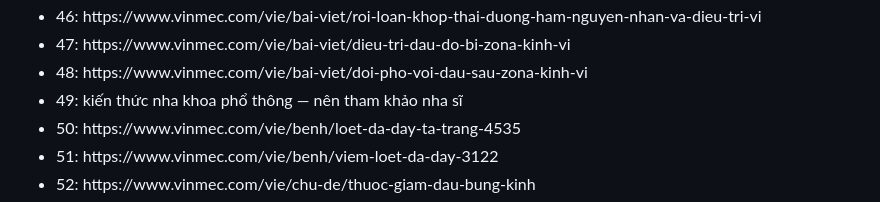
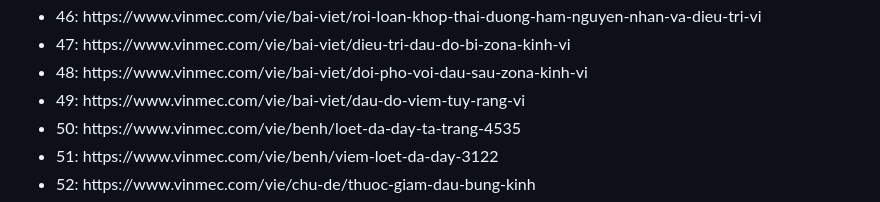
Before and after one commit to Nhattran05/vietmed-data-600, a Markdown page: danh-sach-60-benh-khong-cap-cuu.md, the part around the change. Drawn GitHub-style.

Commit message:
Update link for dental knowledge reference

```diff
--- a/danh-sach-60-benh-khong-cap-cuu.md
+++ b/danh-sach-60-benh-khong-cap-cuu.md
@@ -132,7 +132,7 @@ Mỗi bệnh trình bày 4 cột: **Triệu chứng điển hình | Nguyên nhâ
 - 46: https\://www\.vinmec.com/vie/bai-viet/roi-loan-khop-thai-duong-ham-nguyen-nhan-va-dieu-tri-vi
 - 47: https\://www\.vinmec.com/vie/bai-viet/dieu-tri-dau-do-bi-zona-kinh-vi
 - 48: https\://www\.vinmec.com/vie/bai-viet/doi-pho-voi-dau-sau-zona-kinh-vi
-- 49: kiến thức nha khoa phổ thông — nên tham khảo nha sĩ
+- 49: https\://www\.vinmec.com/vie/bai-viet/dau-do-viem-tuy-rang-vi
 - 50: https\://www\.vinmec.com/vie/benh/loet-da-day-ta-trang-4535
 - 51: https\://www\.vinmec.com/vie/benh/viem-loet-da-day-3122
 - 52: https\://www\.vinmec.com/vie/chu-de/thuoc-giam-dau-bung-kinh
```
